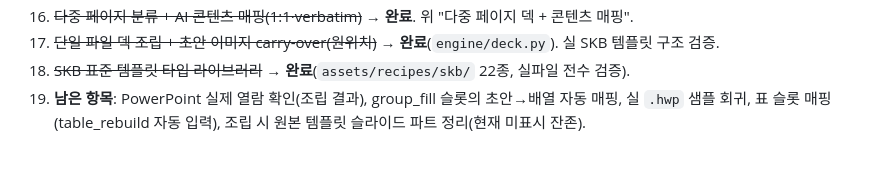
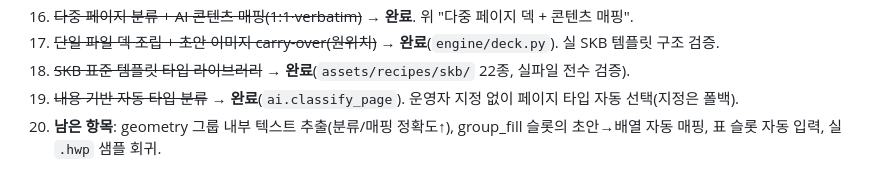
Before and after one commit to Kevinatkorea/ai_pptx, a Markdown page: proposal_factory/README.md, the part around the change. GitHub-like rendering.

Commit message:
docs: mark content-based classification done in next-steps
Co-Authored-By: Claude Opus 4.8 (1M context) <noreply@anthropic.com>

```diff
--- a/proposal_factory/README.md
+++ b/proposal_factory/README.md
@@ -206,4 +206,5 @@ python3 -m venv ../.venv                  # /Users/shin/AI_pptx/.venv 생성
 16. ~~다중 페이지 분류 + AI 콘텐츠 매핑(1:1·verbatim)~~ → **완료**. 위 "다중 페이지 덱 + 콘텐츠 매핑".
 17. ~~단일 파일 덱 조립 + 초안 이미지 carry-over(원위치)~~ → **완료**(`engine/deck.py`). 실 SKB 템플릿 구조 검증.
 18. ~~SKB 표준 템플릿 타입 라이브러리~~ → **완료**(`assets/recipes/skb/` 22종, 실파일 전수 검증).
-19. **남은 항목**: PowerPoint 실제 열람 확인(조립 결과), group_fill 슬롯의 초안→배열 자동 매핑, 실 `.hwp` 샘플 회귀, 표 슬롯 매핑(table_rebuild 자동 입력), 조립 시 원본 템플릿 슬라이드 파트 정리(현재 미표시 잔존).
+19. ~~내용 기반 자동 타입 분류~~ → **완료**(`ai.classify_page`). 운영자 지정 없이 페이지 타입 자동 선택(지정은 폴백).
+20. **남은 항목**: geometry 그룹 내부 텍스트 추출(분류/매핑 정확도↑), group_fill 슬롯의 초안→배열 자동 매핑, 표 슬롯 자동 입력, 실 `.hwp` 샘플 회귀.
```
